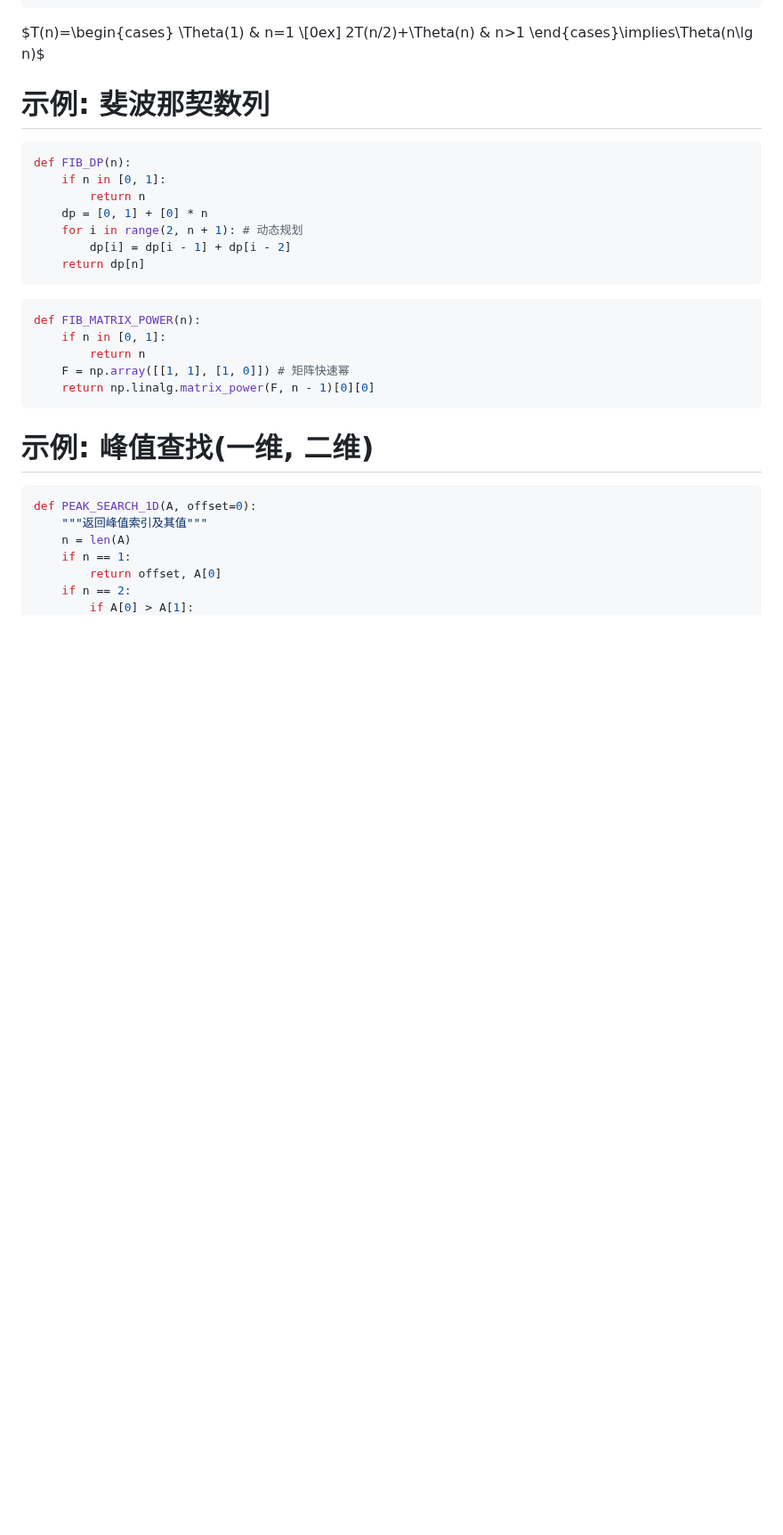
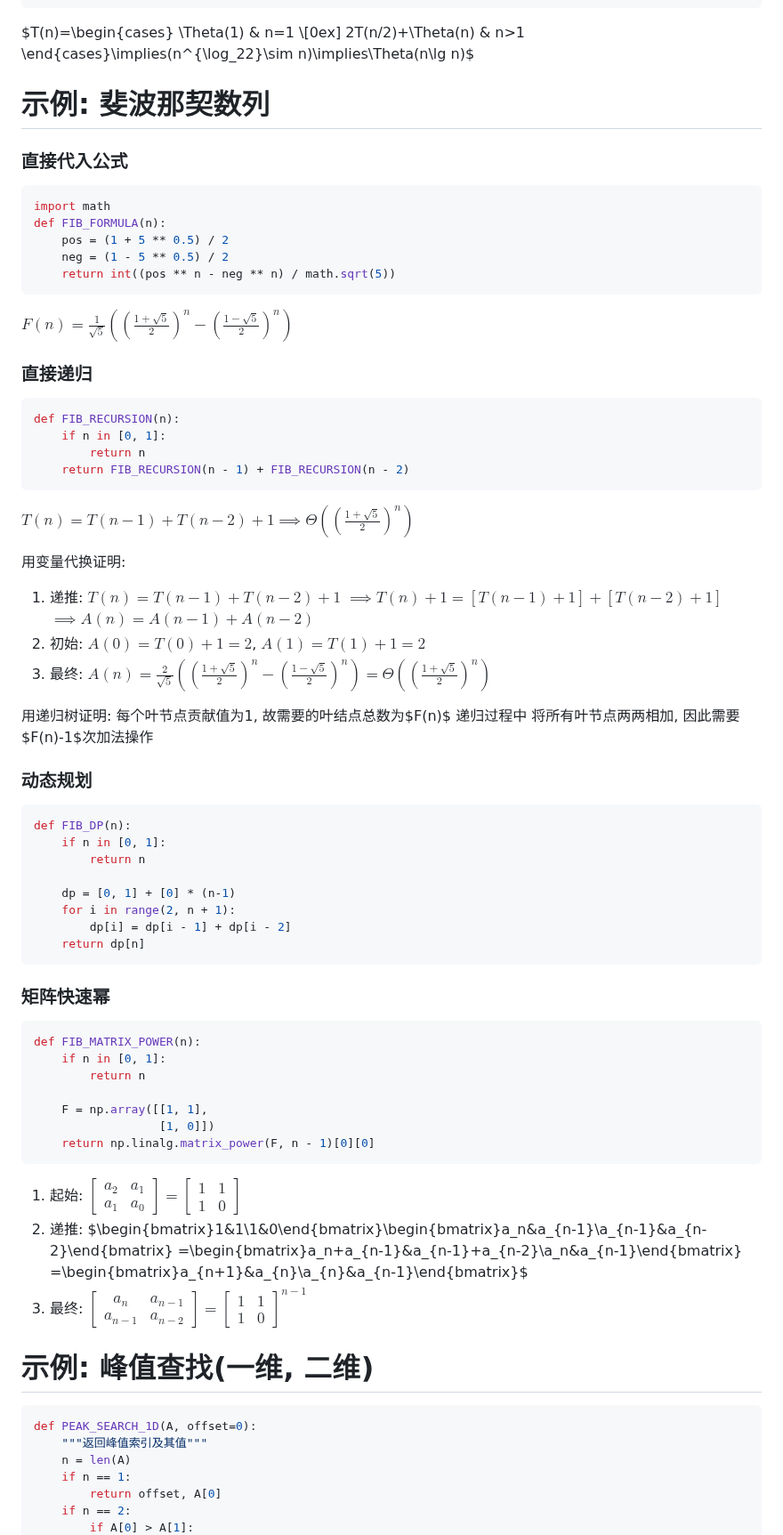
Before and after one commit to Invisiphantom/Mind-City, a Markdown page: Coursera/(5)算法导论/(1)分治算法.md, the part around one of its changes. Shown at 89% size. Rendered like a GitHub page; blank space fills up the shorter version.

````diff
--- a/Coursera/(5)算法导论/(1)分治算法.md
+++ b/Coursera/(5)算法导论/(1)分治算法.md
@@ -329,29 +326,77 @@ def FIND_MAXIMUM_SUBARRAY(A, bin, end):
 
 $T(n)=\begin{cases}
     \Theta(1) & n=1 \\[0ex]
-    2T(n/2)+\Theta(n) & n>1 \end{cases}\implies\Theta(n\lg n)$
+    2T(n/2)+\Theta(n) & n>1 \end{cases}\implies(n^{\log_22}\sim n)\implies\Theta(n\lg n)$
 
 
 # 示例: 斐波那契数列
 
+### 直接代入公式
+
+```py
+import math
+def FIB_FORMULA(n):
+    pos = (1 + 5 ** 0.5) / 2
+    neg = (1 - 5 ** 0.5) / 2
+    return int((pos ** n - neg ** n) / math.sqrt(5))
+```
+
+$F(n)=\frac{1}{\sqrt{5}}\left(\left(\frac{1+\sqrt{5}}{2}\right)^n-\left(\frac{1-\sqrt{5}}{2}\right)^n\right)$
+
+### 直接递归
+
+```py
+def FIB_RECURSION(n):
+    if n in [0, 1]:
+        return n
+    return FIB_RECURSION(n - 1) + FIB_RECURSION(n - 2)
+```
+
+$T(n)=T(n-1)+T(n-2)+1\implies\Theta((\frac{1+\sqrt{5}}{2})^n)$
+
+用变量代换证明:
+1. 递推: $T(n)=T(n-1)+T(n-2)+1$
+$\implies T(n)+1=[T(n-1)+1]+[T(n-2)+1]$
+$\implies A(n)=A(n-1)+A(n-2)$
+2. 初始: $A(0)=T(0)+1=2$, $A(1)=T(1)+1=2$
+3. 最终: $A(n)=\frac{2}{\sqrt{5}}\left(\left(\frac{1+\sqrt{5}}{2}\right)^n-\left(\frac{1-\sqrt{5}}{2}\right)^n\right)=\Theta((\frac{1+\sqrt{5}}{2})^n)$
+
+用递归树证明:
+每个叶节点贡献值为1, 故需要的叶结点总数为$F(n)$
+递归过程中 将所有叶节点两两相加, 因此需要$F(n)-1$次加法操作
+
+
+### 动态规划
 
 ```py
 def FIB_DP(n):
     if n in [0, 1]:
         return n
-    dp = [0, 1] + [0] * n
-    for i in range(2, n + 1): # 动态规划
+
+    dp = [0, 1] + [0] * (n-1)
+    for i in range(2, n + 1):
         dp[i] = dp[i - 1] + dp[i - 2]
     return dp[n]
 ```
+
+
+### 矩阵快速幂
 
 ```py
 def FIB_MATRIX_POWER(n):
     if n in [0, 1]:
         return n
-    F = np.array([[1, 1], [1, 0]]) # 矩阵快速幂
+
+    F = np.array([[1, 1],
+                  [1, 0]])
     return np.linalg.matrix_power(F, n - 1)[0][0]
 ```
+
+1. 起始: $\begin{bmatrix}a_2&a_1\\a_1&a_0\end{bmatrix}=\begin{bmatrix}1&1\\1&0\end{bmatrix}$
+2. 递推: $\begin{bmatrix}1&1\\1&0\end{bmatrix}\begin{bmatrix}a_n&a_{n-1}\\a_{n-1}&a_{n-2}\end{bmatrix}
+=\begin{bmatrix}a_n+a_{n-1}&a_{n-1}+a_{n-2}\\a_n&a_{n-1}\end{bmatrix}
+=\begin{bmatrix}a_{n+1}&a_{n}\\a_{n}&a_{n-1}\end{bmatrix}$
+1. 最终: $\begin{bmatrix}a_n&a_{n-1}\\a_{n-1}&a_{n-2}\end{bmatrix}=\begin{bmatrix}1&1\\1&0\end{bmatrix}^{n-1}$
 
 
 # 示例: 峰值查找(一维, 二维)
````
Also changed, not shown: other parts of Coursera/(5)算法导论/(1)分治算法.md (+29 -25 lines), Coursera/(5)算法导论/(2)随机算法.md (+5 -5 lines).
